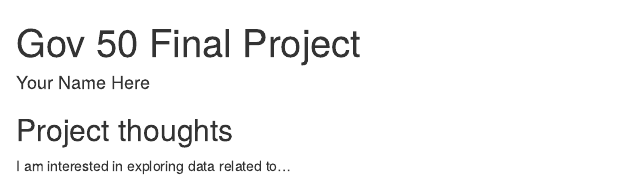
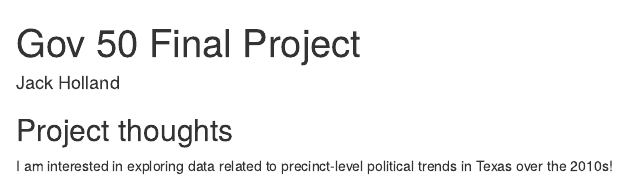
Before and after one commit to jackholland4/FinalProj-Gov50, an R Markdown document (index.Rmd): the page in a window 1100 px wide, from its top. Rendered offline with R 4.5, knitr and Pandoc, with nearby package versions; drawn as R Markdown's standard HTML page in place of the format the file asks for.

Commit message:
First commit of the final project! Textual :D

```diff
--- a/index.Rmd
+++ b/index.Rmd
@@ -1,7 +1,7 @@
 ---
 title: "Gov 50 Final Project"
-author: "Your Name Here"
-description: "My final project"
+author: "Jack Holland"
+description: "My final project in Gov50!"
 output:
   distill::distill_article:
     self_contained: false
@@ -11,4 +11,4 @@ output:
 
 ## Project thoughts
 
-I am interested in exploring data related to...
+I am interested in exploring data related to precinct-level political trends in Texas over the 2010s!
```
